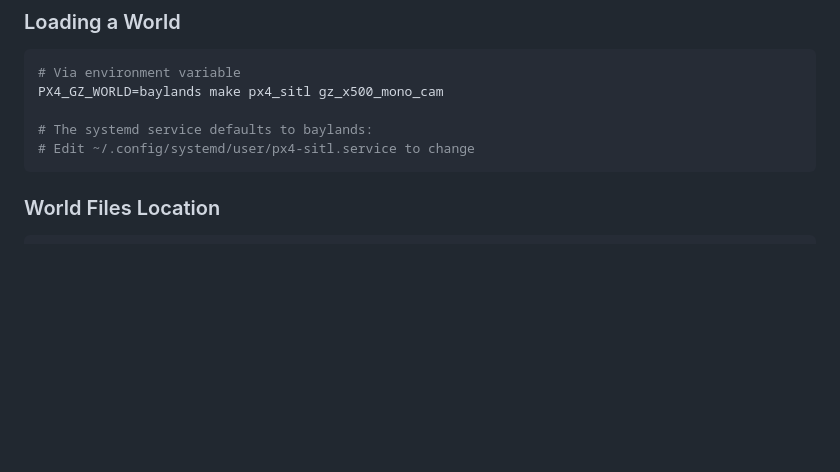
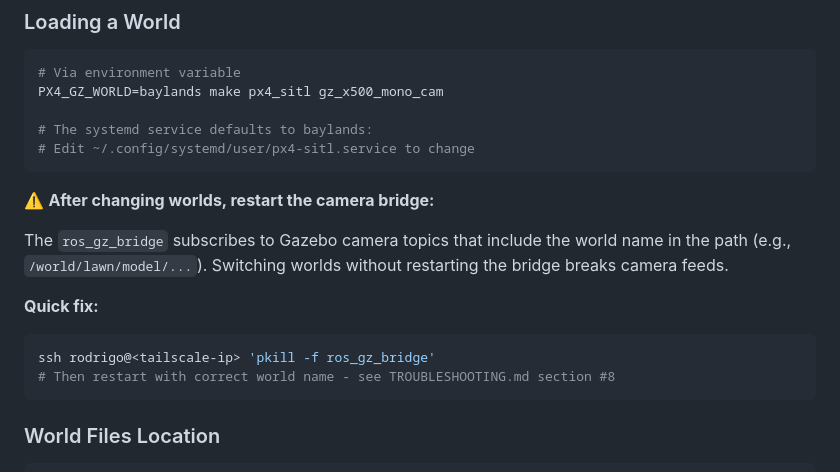
Before and after one commit to ortegarod/drone-os, a Markdown page: README.md, the part around one of its changes. Drawn GitHub-style; blank space fills up the shorter version.

````diff
--- a/README.md
+++ b/README.md
@@ -458,6 +499,16 @@ PX4_GZ_WORLD=baylands make px4_sitl gz_x500_mono_cam
 # Edit ~/.config/systemd/user/px4-sitl.service to change
 ```
 
+⚠️ **After changing worlds, restart the camera bridge:**
+
+The `ros_gz_bridge` subscribes to Gazebo camera topics that include the world name in the path (e.g., `/world/lawn/model/...`). Switching worlds without restarting the bridge breaks camera feeds.
+
+**Quick fix:**
+```bash
+ssh rodrigo@<tailscale-ip> 'pkill -f ros_gz_bridge'
+# Then restart with correct world name - see TROUBLESHOOTING.md section #8
+```
+
 ### World Files Location
 ```
 ~/PX4-Autopilot/Tools/simulation/gz/worlds/
````
Also changed, not shown: other parts of README.md (+41 -0 lines), TROUBLESHOOTING.md (+33 -0 lines).
